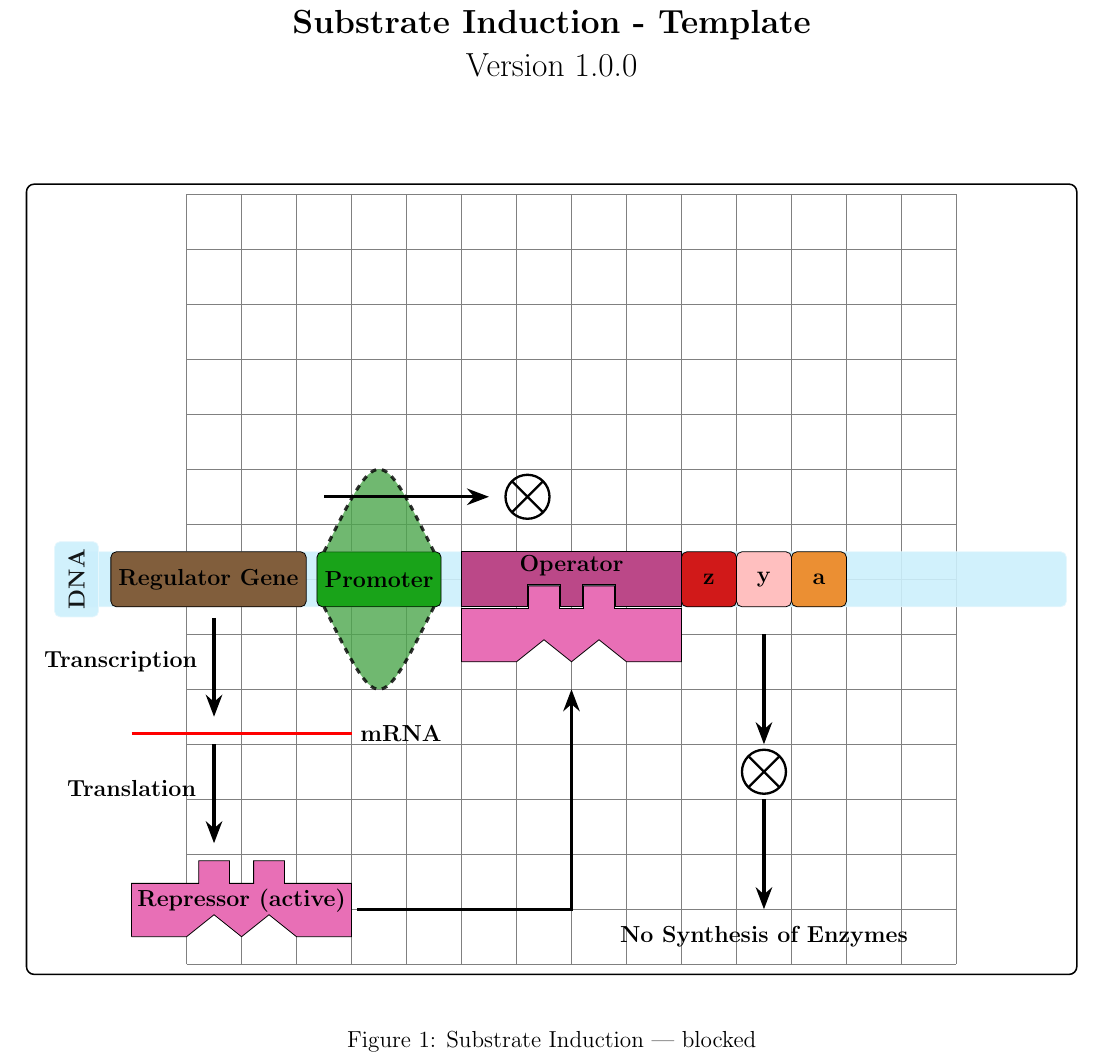
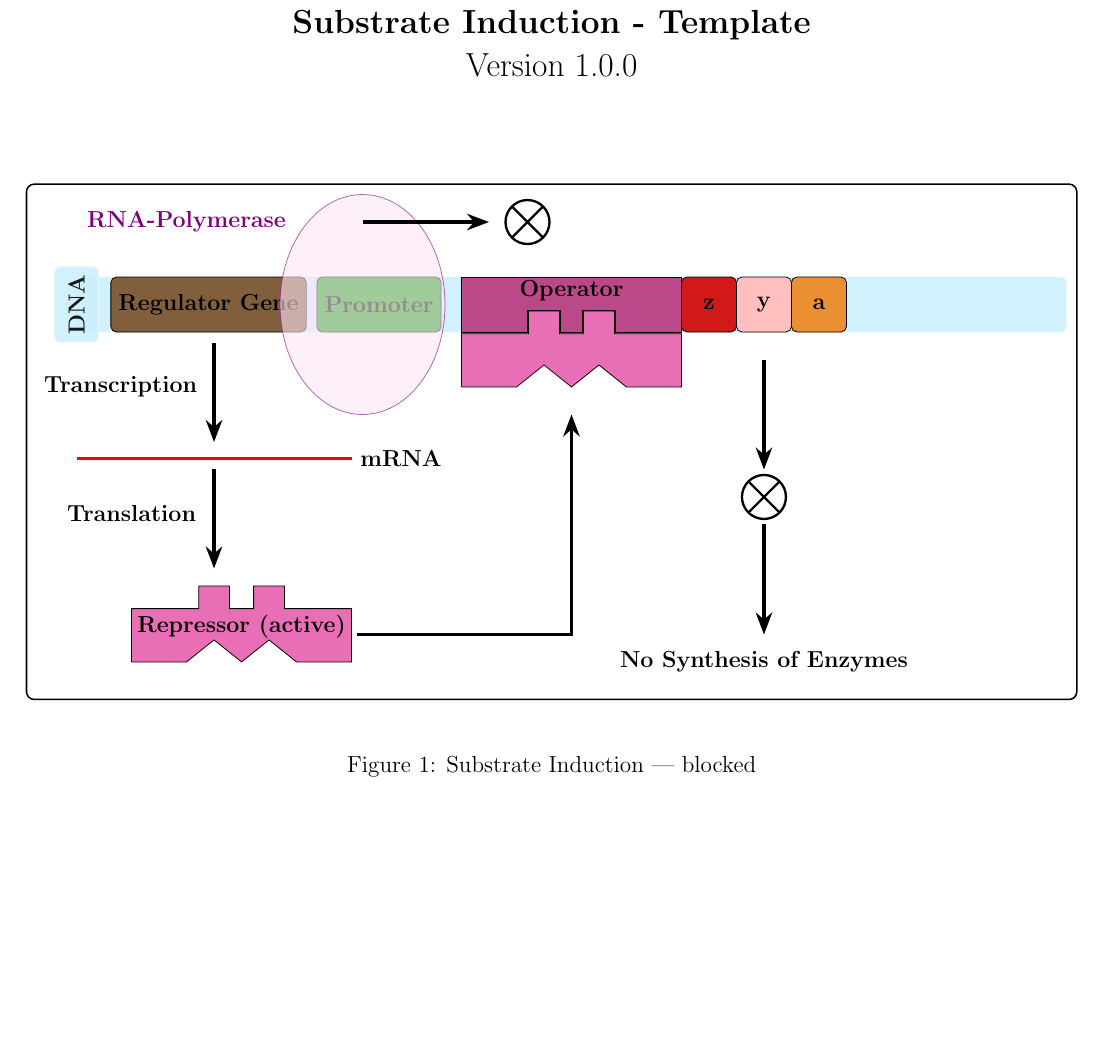
Before and after one commit to BenSt099/Educational-Templates, a LaTeX document (Gene-Expression/Substrate-Induction.tex): part of the page, cut so that both start at the same text, the shorter picture padded with empty space. Compiled offline with pdfLaTeX.

Commit message:
updated gene expression

```diff
--- a/Gene-Expression/Substrate-Induction.tex
+++ b/Gene-Expression/Substrate-Induction.tex
@@ -77,17 +77,21 @@
         minimum height = 1cm,
         minimum width = 2cm] at (-3.5,0) {\textbf{Promoter}};
 
-      \draw[dashed,fill=green!50!black!70,opacity=0.8,ultra thick]
-        (-4.5,0.5) .. controls (-3.5,2.5) and (-3.5,2.5) .. (-2.5,0.5);
-
-      \draw[dashed,fill=green!50!black!70,opacity=0.8,ultra thick]
-        (-4.5,-0.5) .. controls (-3.5,-2.5) and (-3.5,-2.5) .. (-2.5,-0.5);
-
-      \draw[-{Stealth[length=4mm]},ultra thick,draw=black] (-4.5,1.5) -- (-1.5,1.5);
-
+      \node[shape=ellipse,
+                        draw=violet,
+                        rotate=90,
+                        opacity=0.6,
+                        fill=magenta!10,
+                        minimum height = 3cm,
+                        minimum width = 4cm] at (-3.8,0) {};
+      \draw[-{Stealth[length=4mm]},ultra thick,draw=black] (-3.8,1.5) -- (-1.5,1.5);
       \node [draw,circle,very thick,cross,minimum width=0.8cm] at (-0.8,1.5){};
 
-      % 0.2 - 0.6 - 0.2
+      \node[shape=rectangle,
+      text=violet,
+      minimum height = 1cm,
+      minimum width = 1cm] at (-7,1.5) {\textbf{RNA-Polymerase}};
+
       \draw[fill=magenta!70!black!90]
         (-1,-0.5) -- (-2,-0.5) -- (-2,0.5) -- (2,0.5) --
         (2,-0.5) -- (0.8,-0.5) -- (0.8,-0.1) -- (0.2,-0.1) --
@@ -136,7 +140,7 @@
         minimum height = 1cm,
         minimum width = 1cm] at (-8.2,-1.5) {\textbf{Transcription}};
         \draw[draw=red,ultra thick]
-        (-8,-2.8) -- (-4,-2.8);
+        (-9,-2.8) -- (-4,-2.8);
         \node[shape=rectangle,
         minimum height = 1cm,
         minimum width = 1cm] at (-3.1,-2.8) {\textbf{mRNA}};
```
Also changed, not shown: Gene-Expression/Substrate-Induction.tex (2 more changed lines).
